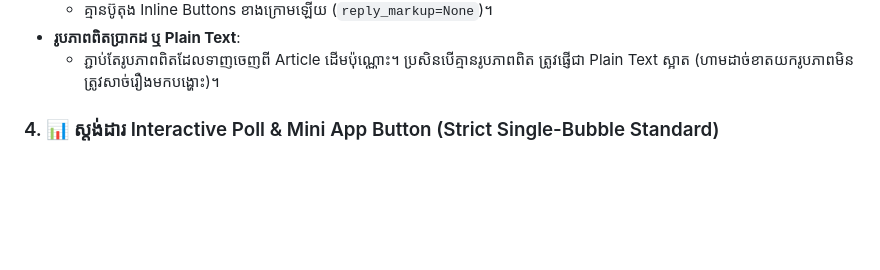
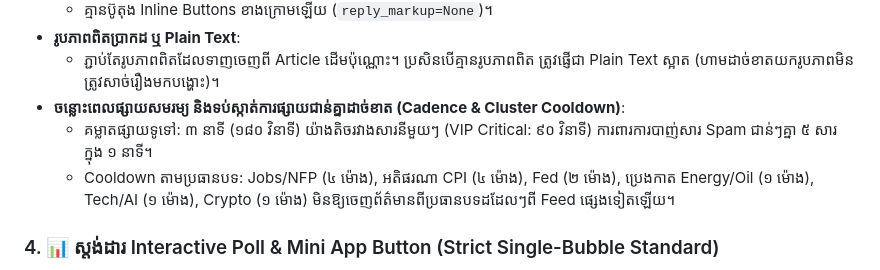
Before and after one commit to ynkkxxz-max/xauusd-news-bot, a Markdown page: .agents/rules/channel_broadcast_rules.md, the part around the change. Rendered like a GitHub page; blank space fills up the shorter version.

```diff
--- a/.agents/rules/channel_broadcast_rules.md
+++ b/.agents/rules/channel_broadcast_rules.md
@@ -41,6 +41,9 @@ description: "Core rules and design standards for Telegram Channel Broadcasts (D
   - គ្មានប៊ូតុង Inline Buttons ខាងក្រោមឡើយ (`reply_markup=None`)។
 - **រូបភាពពិតប្រាកដ ឬ Plain Text**:
   - ភ្ជាប់តែរូបភាពពិតដែលទាញចេញពី Article ដើមប៉ុណ្ណោះ។ ប្រសិនបើគ្មានរូបភាពពិត ត្រូវផ្ញើជា Plain Text ស្អាត (ហាមដាច់ខាតយករូបភាពមិនត្រូវសាច់រឿងមកបង្ហោះ)។
+- **ចន្លោះពេលផ្សាយសមរម្យ និងទប់ស្កាត់ការផ្សាយជាន់គ្នាដាច់ខាត (Cadence & Cluster Cooldown)**:
+  - គម្លាតផ្សាយទូទៅ: ៣ នាទី (១៨០ វិនាទី) យ៉ាងតិចរវាងសារនីមួយៗ (VIP Critical: ៩០ វិនាទី) ការពារការបាញ់សារ Spam ជាន់ៗគ្នា ៥ សារក្នុង ១ នាទី។
+  - Cooldown តាមប្រធានបទ: Jobs/NFP (៤ ម៉ោង), អតិផរណា CPI (៤ ម៉ោង), Fed (២ ម៉ោង), ប្រេងកាត Energy/Oil (១ ម៉ោង), Tech/AI (១ ម៉ោង), Crypto (១ ម៉ោង) មិនឱ្យចេញព័ត៌មានពីប្រធានបទដដែលៗពី Feed ផ្សេងទៀតឡើយ។
 
 ### 4. 📊 ស្តង់ដារ Interactive Poll & Mini App Button (Strict Single-Bubble Standard)
 - **សំណួរ Poll សាមញ្ញ ស្អាត គ្មានបញ្ជាក់ទិសដៅ**:
```
